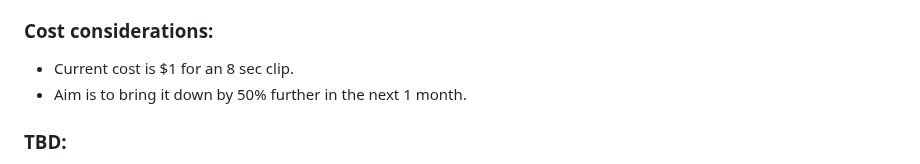
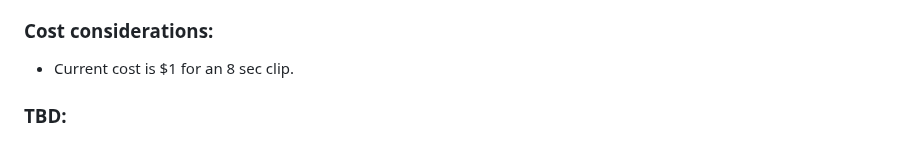
Before and after one commit to saurabhrpi/speech-to-video-generator, a Markdown page: README.md, the part around the change. Rendered like a GitHub page.

Commit message:
Remove the time bounded budget goal

```diff
--- a/README.md
+++ b/README.md
@@ -125,7 +125,6 @@ Outputs will include URLs returned by the AIMLAPI. If stitching is enabled and `
 ### Cost considerations:
 
 - Current cost is $1 for an 8 sec clip.
-- Aim is to bring it down by 50% further in the next 1 month.
 
 ### TBD:
 
```
